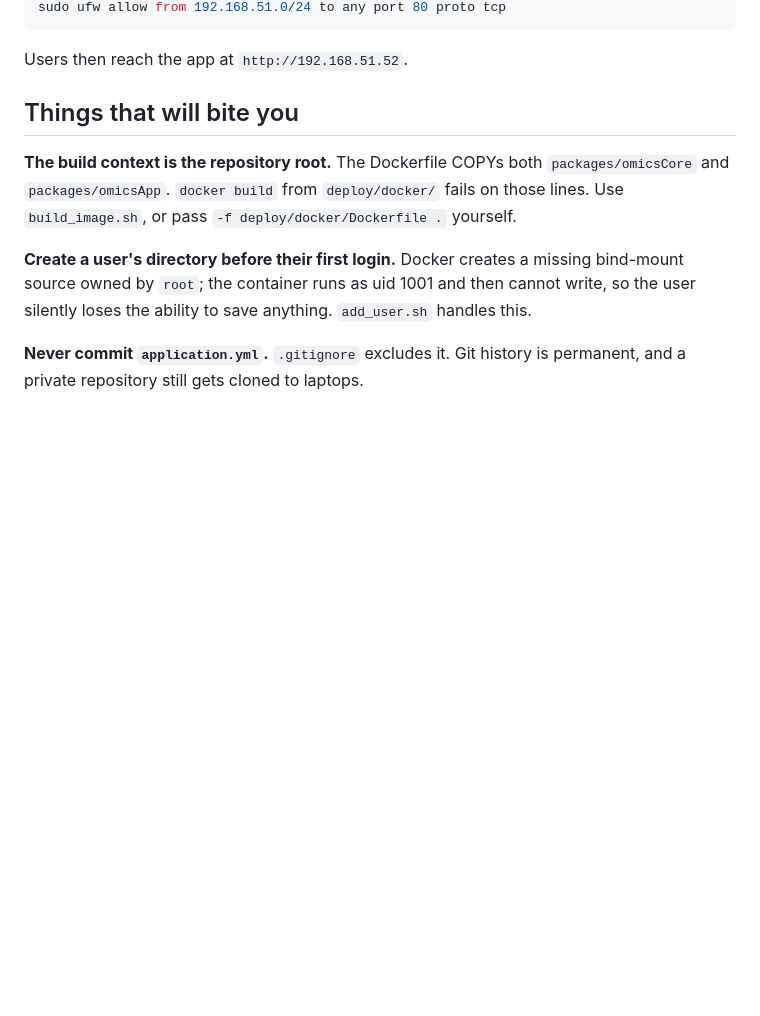
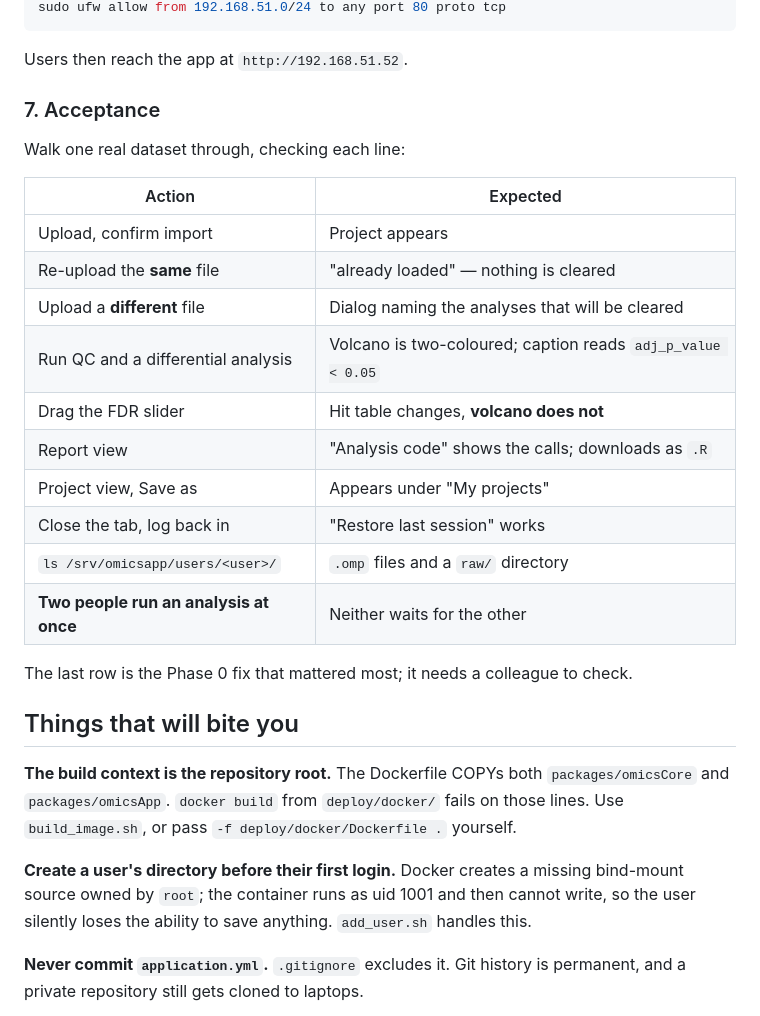
Before and after one commit to puweilin/omicsApp, a Markdown page: deploy/README.md, the part around one of its changes. Drawn GitHub-style; blank space fills up the shorter version.

````diff
--- a/deploy/README.md
+++ b/deploy/README.md
@@ -51,6 +120,26 @@ sudo ufw allow from 192.168.51.0/24 to any port 80 proto tcp
 ```
 
 Users then reach the app at `http://192.168.51.52`.
+
+### 7. Acceptance
+
+Walk one real dataset through, checking each line:
+
+| Action | Expected |
+|---|---|
+| Upload, confirm import | Project appears |
+| Re-upload the **same** file | "already loaded" — nothing is cleared |
+| Upload a **different** file | Dialog naming the analyses that will be cleared |
+| Run QC and a differential analysis | Volcano is two-coloured; caption reads `adj_p_value < 0.05` |
+| Drag the FDR slider | Hit table changes, **volcano does not** |
+| Report view | "Analysis code" shows the calls; downloads as `.R` |
+| Project view, Save as | Appears under "My projects" |
+| Close the tab, log back in | "Restore last session" works |
+| `ls /srv/omicsapp/users/<user>/` | `.omp` files and a `raw/` directory |
+| **Two people run an analysis at once** | Neither waits for the other |
+
+The last row is the Phase 0 fix that mattered most; it needs a
+colleague to check.
 
 ## Things that will bite you
 
````
Also changed, not shown: other parts of deploy/README.md (+77 -8 lines).
